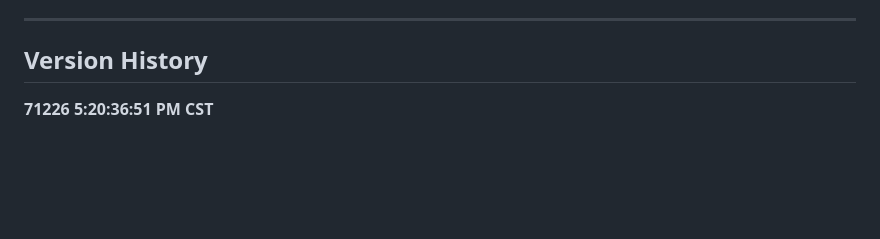
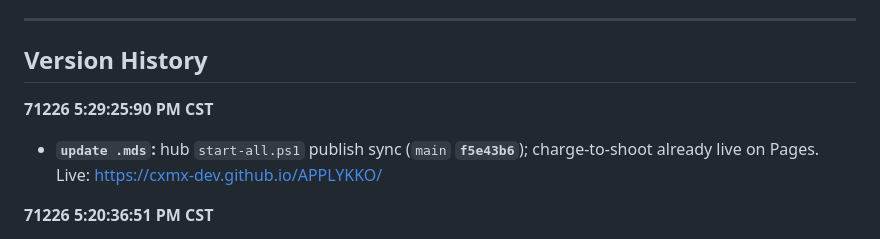
Before and after one commit to cxmx-dev/APPLYKKO, a Markdown page: README.md, the part around the change. GitHub-like rendering; blank space fills up the shorter version.

Commit message:
sync: publish set

```diff
--- a/README.md
+++ b/README.md
@@ -63,6 +63,10 @@ More detail: `NOTES.md`. Machine paths: `USER-NOTES.md` (local only).
 
 ## Version History
 
+**71226 5:29:25:90 PM CST**
+
+- **`update .mds`:** hub `start-all.ps1` publish sync (`main` **`f5e43b6`**); charge-to-shoot already live on Pages. Live: https://cxmx-dev.github.io/APPLYKKO/
+
 **71226 5:20:36:51 PM CST**
 
 - **`update .mds`:** charge-to-shoot — DROP removed; playfield click/tap = default power; hold 0.5s / 10-segment meter for power launch (Newtonian scale); AUTO dock primary.
```
